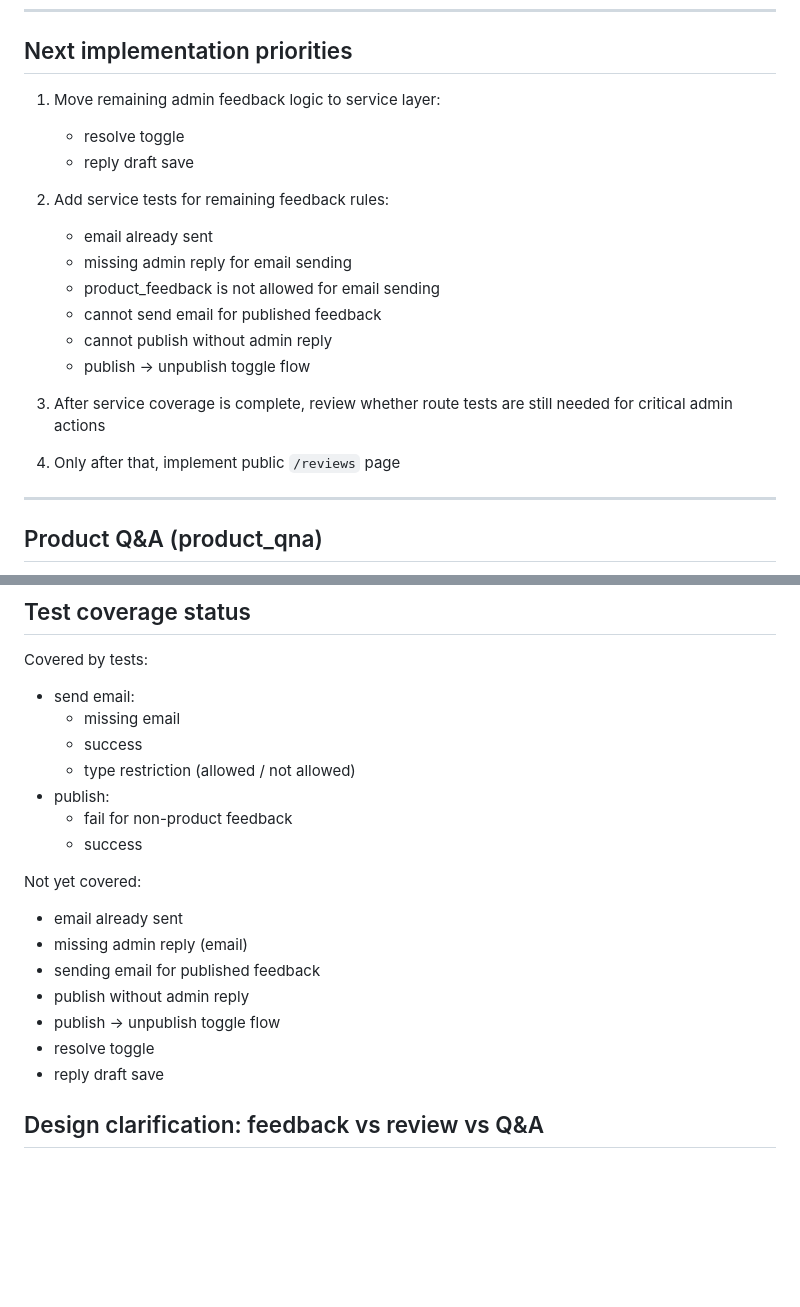
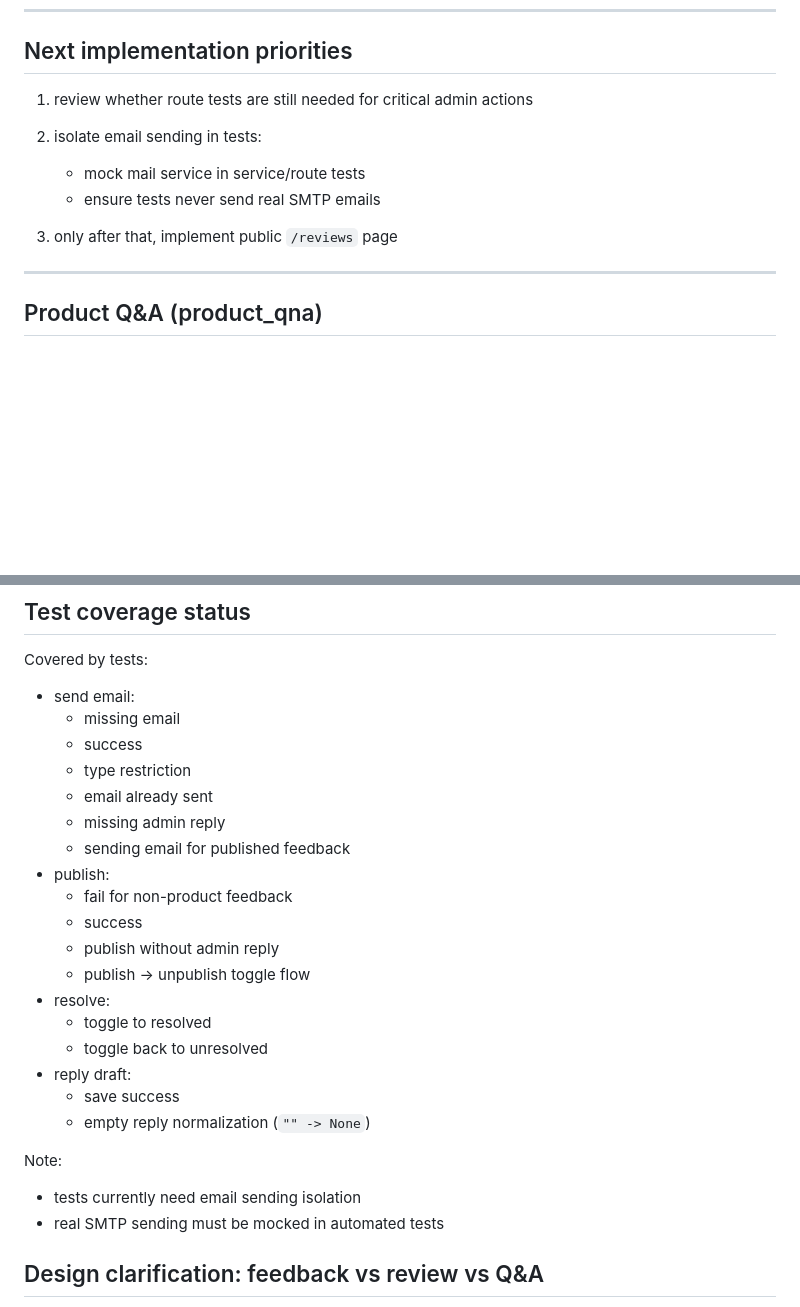
Before and after one commit to AndreyKhokhlovGeekBrains/SmartBudgetSite, a Markdown page: docs/feedback_workflow.md, 2 parts joined by grey strips. GitHub-like rendering; blank space fills up the shorter version.

Commit message:
Sprint 11: update architecture and feedback workflow documentation

```diff
--- a/docs/feedback_workflow.md
+++ b/docs/feedback_workflow.md
@@ -151,21 +151,13 @@ Design decision:
 
 ## Next implementation priorities
 
-1. Move remaining admin feedback logic to service layer:
-   - resolve toggle
-   - reply draft save
+1. review whether route tests are still needed for critical admin actions
 
-2. Add service tests for remaining feedback rules:
-   - email already sent
-   - missing admin reply for email sending
-   - product_feedback is not allowed for email sending
-   - cannot send email for published feedback
-   - cannot publish without admin reply
-   - publish -> unpublish toggle flow
+2. isolate email sending in tests:
+   - mock mail service in service/route tests
+   - ensure tests never send real SMTP emails
 
-3. After service coverage is complete, review whether route tests are still needed for critical admin actions
-
-4. Only after that, implement public `/reviews` page
+3. only after that, implement public `/reviews` page
 
 ---
 
@@ -202,19 +194,25 @@ Covered by tests:
 - send email:
   - missing email
   - success
-  - type restriction (allowed / not allowed)
+  - type restriction
+  - email already sent
+  - missing admin reply
+  - sending email for published feedback
 - publish:
   - fail for non-product feedback
   - success
+  - publish without admin reply
+  - publish → unpublish toggle flow
+- resolve:
+  - toggle to resolved
+  - toggle back to unresolved
+- reply draft:
+  - save success
+  - empty reply normalization (`"" -> None`)
 
-Not yet covered:
-- email already sent
-- missing admin reply (email)
-- sending email for published feedback
-- publish without admin reply
-- publish → unpublish toggle flow
-- resolve toggle
-- reply draft save
+Note:
+- tests currently need email sending isolation
+- real SMTP sending must be mocked in automated tests
 
 ## Design clarification: feedback vs review vs Q&A
 
```
